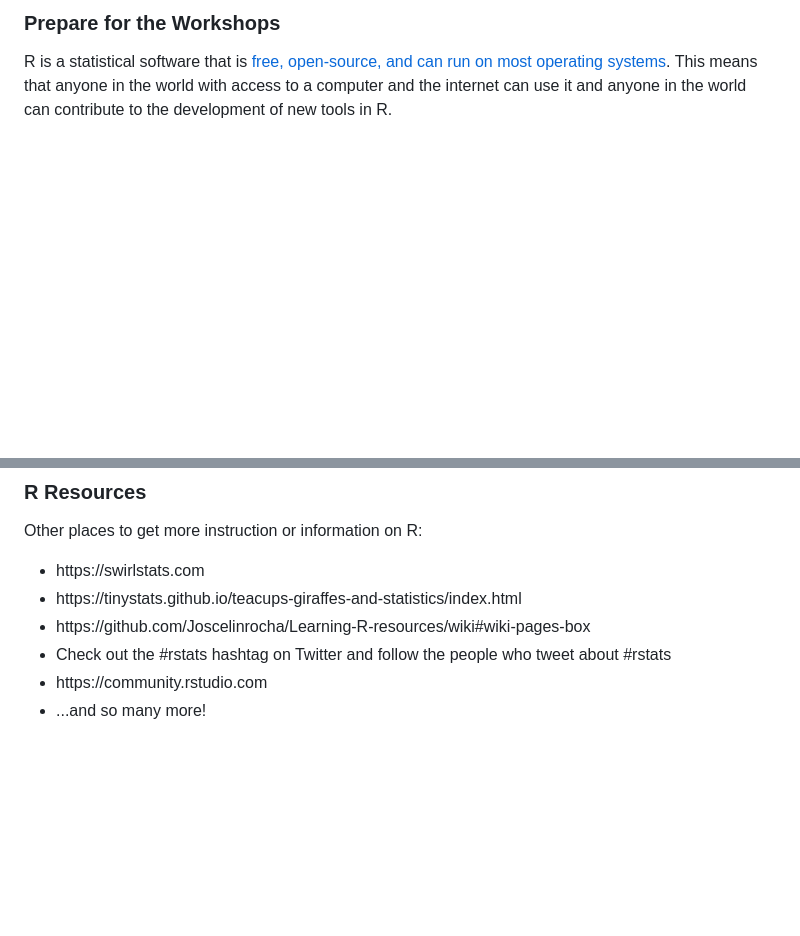
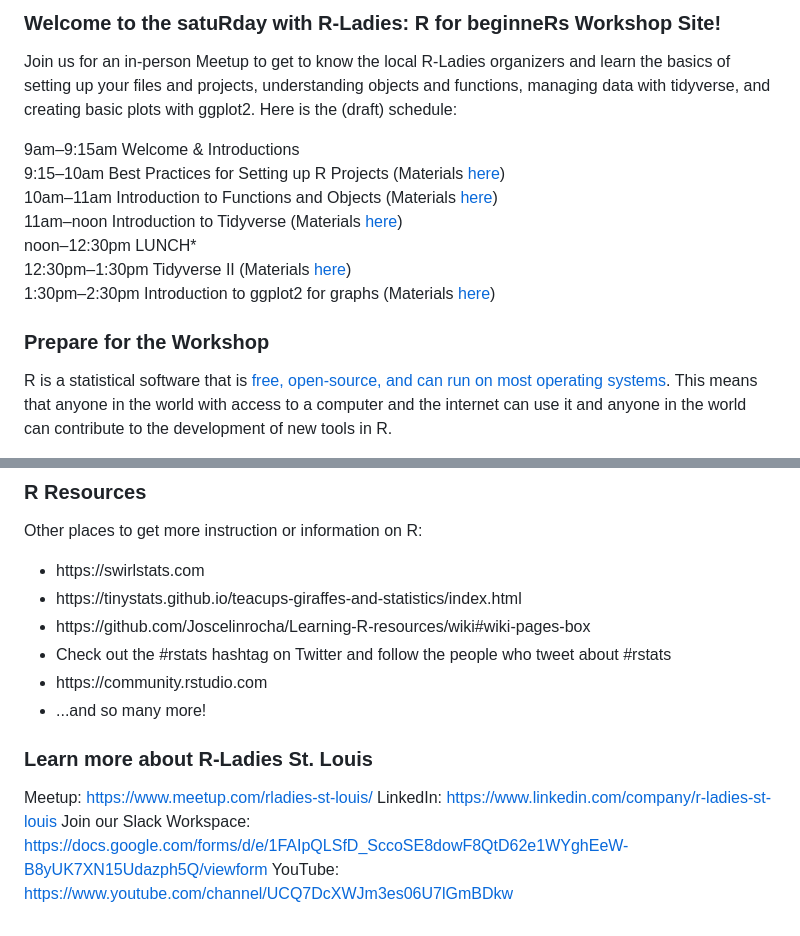
Before and after one commit to rladiesstl/meetup-september-2024, a Markdown page: README.md, 2 parts joined by grey strips. Rendered like a GitHub page; blank space fills up the shorter version.

```diff
--- a/README.md
+++ b/README.md
@@ -1,4 +1,16 @@
-### Prepare for the Workshops
+### Welcome to the satuRday with R-Ladies: R for beginneRs Workshop Site!
+
+Join us for an in-person Meetup to get to know the local R-Ladies organizers and learn the basics of setting up your files and projects, understanding objects and functions, managing data with tidyverse, and creating basic plots with ggplot2. Here is the (draft) schedule:
+
+9am–9:15am Welcome & Introductions
+9:15–10am Best Practices for Setting up R Projects (Materials [here]())
+10am–11am Introduction to Functions and Objects (Materials [here]())
+11am–noon Introduction to Tidyverse (Materials [here]())
+noon–12:30pm LUNCH*
+12:30pm–1:30pm Tidyverse II (Materials [here]())
+1:30pm–2:30pm Introduction to ggplot2 for graphs (Materials [here]())
+
+### Prepare for the Workshop
 
 R is a statistical software that is <a href = "https://www.r-project.org">free, open-source, and can run on most operating systems</a>. This means that anyone in the world with access to a computer and the internet can use it and anyone in the world can contribute to the development of new tools in R.
 
@@ -58,3 +70,10 @@ Other places to get more instruction or information on R:
   <li> https://community.rstudio.com
   <li> ...and so many more!
 </ul>
+
+### Learn more about R-Ladies St. Louis
+
+Meetup: [https://www.meetup.com/rladies-st-louis/](https://www.meetup.com/rladies-st-louis/)
+LinkedIn: [https://www.linkedin.com/company/r-ladies-st-louis](https://www.linkedin.com/company/r-ladies-st-louis)
+Join our Slack Workspace: [https://docs.google.com/forms/d/e/1FAIpQLSfD_SccoSE8dowF8QtD62e1WYghEeW-B8yUK7XN15Udazph5Q/viewform](https://docs.google.com/forms/d/e/1FAIpQLSfD_SccoSE8dowF8QtD62e1WYghEeW-B8yUK7XN15Udazph5Q/viewform)
+YouTube: [https://www.youtube.com/channel/UCQ7DcXWJm3es06U7lGmBDkw](https://www.youtube.com/channel/UCQ7DcXWJm3es06U7lGmBDkw)
```
